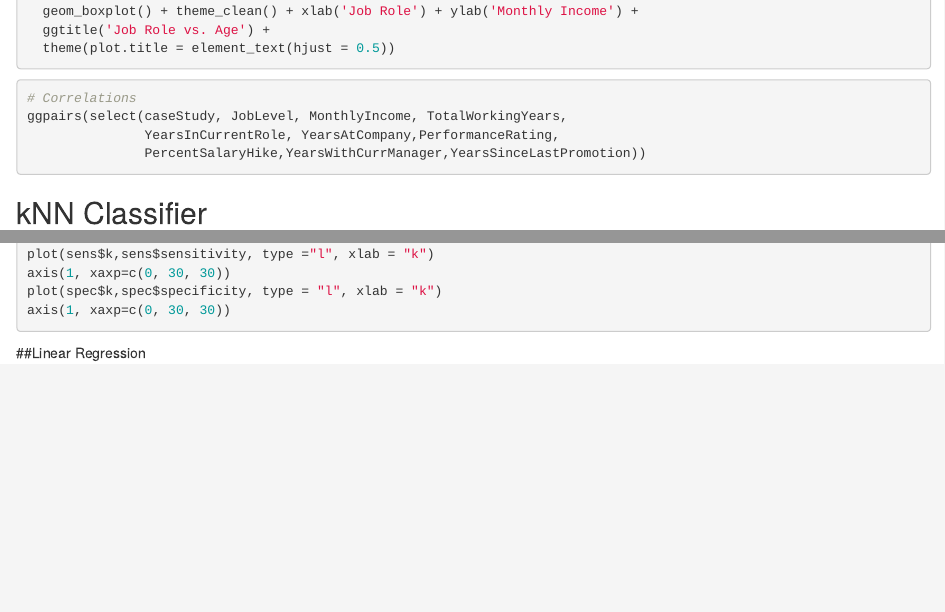
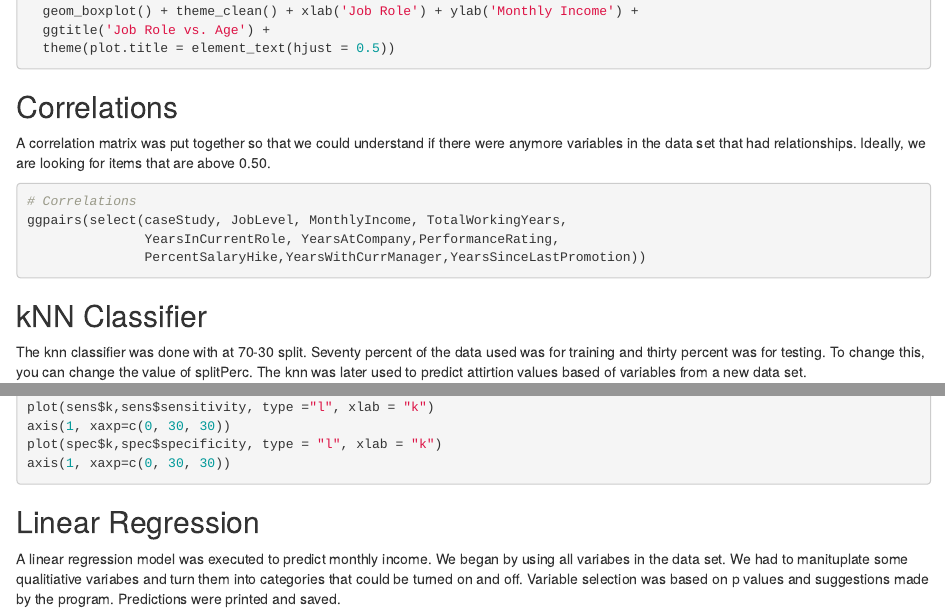
Before and after one commit to zharris1/CaseStudy2DDS_Zachary_Harris, an R Markdown document (ZacharyHarris_CaseStudy2.Rmd): the page in a window 1100 px wide, from 2190 px down, and a second part further down, joined at a grey line. Rendered offline with R 4.5, knitr and Pandoc, with nearby package versions; the code chunks are not run, so their results and figures are left out.

Commit message:
Add files via upload

````diff
--- a/ZacharyHarris_CaseStudy2.Rmd
+++ b/ZacharyHarris_CaseStudy2.Rmd
@@ -148,7 +148,9 @@ ggplot(caseStudy, aes(x= JobRole, y=MonthlyIncome, color = Attrition))+
   theme(plot.title = element_text(hjust = 0.5))
 ```
 
+## Correlations
 
+A correlation matrix was put together so that we could understand if there were anymore variables in the data set that had relationships. Ideally, we are looking for items that are above 0.50.
 
 ```{r Correlations}
 # Correlations
@@ -158,6 +160,7 @@ ggpairs(select(caseStudy, JobLevel, MonthlyIncome, TotalWorkingYears,
 ```
 
 ## kNN Classifier
+The knn classifier was done with at 70-30 split. Seventy percent of the data used was for training and thirty percent was for testing. To change this, you can change the value of splitPerc. The knn was later used to predict attirtion values based of variables from a new data set.
 ```{r kNN Classifier}
 
 #Split data set into partially test and partially train
@@ -221,7 +224,8 @@ plot(spec$k,spec$specificity, type = "l", xlab = "k")
 axis(1, xaxp=c(0, 30, 30))
 ```
 
-##Linear Regression
+## Linear Regression
+A linear regression model was executed to predict monthly income. We began by using all variabes in the data set. We had to manituplate some qualitiative variabes and turn them into categories that could be turned on and off. Variable selection was based on p values and suggestions made by the program. Predictions were printed and saved.
 ```{r Linear Regression}
 #####Linear Regression#####
 
````
